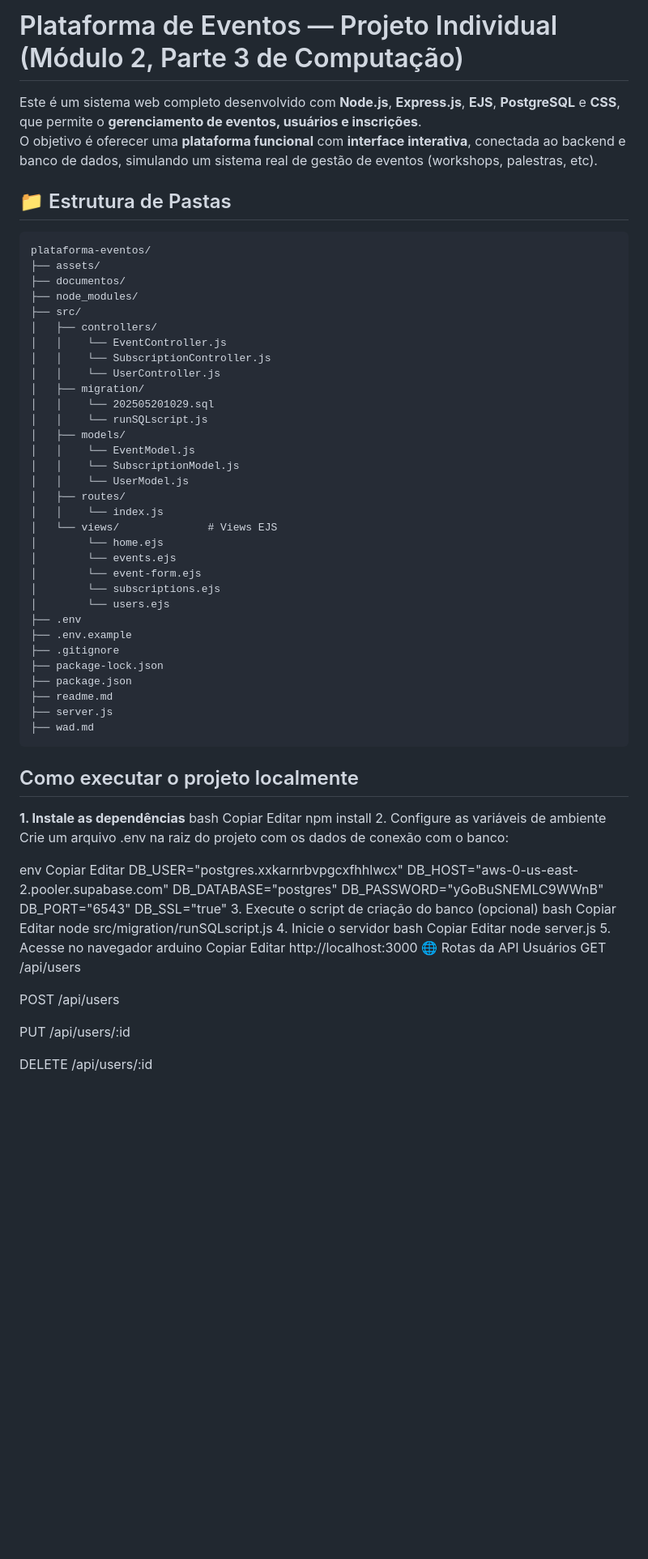
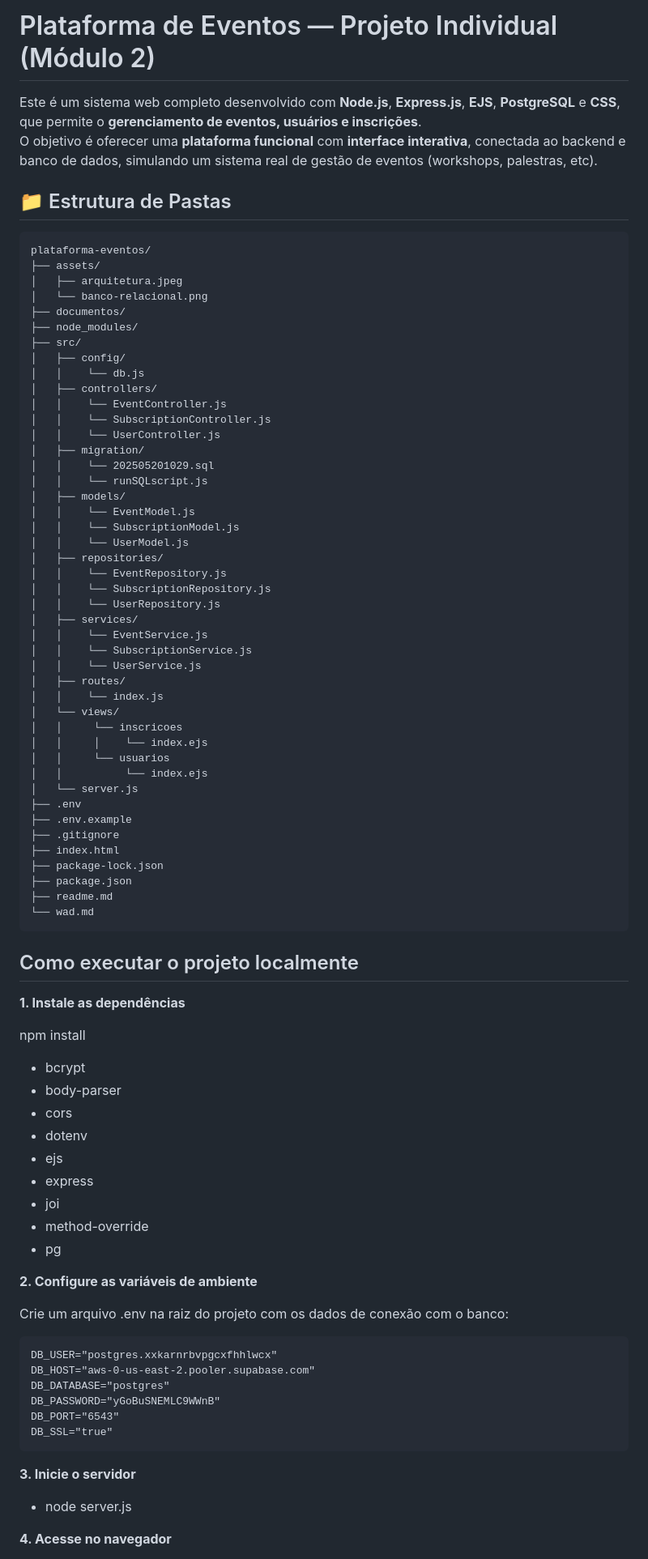
Before and after one commit to Lucas7rogero/projeto-individual-, a Markdown page: README.md, the part around one of its changes. Shown at 81% size. Rendered like a GitHub page; blank space fills up the shorter version.

Commit message:
docs: atualiza o readme

````diff
--- a/README.md
+++ b/README.md
@@ -1,17 +1,20 @@
-# Plataforma de Eventos — Projeto Individual (Módulo 2, Parte 3 de Computação)
+# Plataforma de Eventos — Projeto Individual (Módulo 2)
 
 Este é um sistema web completo desenvolvido com **Node.js**, **Express.js**, **EJS**, **PostgreSQL** e **CSS**, que permite o **gerenciamento de eventos, usuários e inscrições**.
 O objetivo é oferecer uma **plataforma funcional** com **interface interativa**, conectada ao backend e banco de dados, simulando um sistema real de gestão de eventos (workshops, palestras, etc).
 
-
 ## 📁 Estrutura de Pastas
 
-```txt
+```
 plataforma-eventos/
 ├── assets/
+│   ├── arquitetura.jpeg
+│   └── banco-relacional.png
 ├── documentos/
 ├── node_modules/
 ├── src/
+│   ├── config/
+│   │    └── db.js
 │   ├── controllers/
 │   │    └── EventController.js
 │   │    └── SubscriptionController.js
@@ -23,65 +26,64 @@ plataforma-eventos/
 │   │    └── EventModel.js
 │   │    └── SubscriptionModel.js
 │   │    └── UserModel.js
+│   ├── repositories/
+│   │    └── EventRepository.js
+│   │    └── SubscriptionRepository.js
+│   │    └── UserRepository.js
+│   ├── services/
+│   │    └── EventService.js
+│   │    └── SubscriptionService.js
+│   │    └── UserService.js
 │   ├── routes/
 │   │    └── index.js
-│   └── views/              # Views EJS
-│        └── home.ejs
-│        └── events.ejs
-│        └── event-form.ejs
-│        └── subscriptions.ejs
-│        └── users.ejs
+│   └── views/
+│   │     └── inscricoes
+│   │     │    └── index.ejs
+│   │     └── usuarios
+│   │          └── index.ejs
+│   └── server.js
 ├── .env
 ├── .env.example
 ├── .gitignore
+├── index.html
 ├── package-lock.json
 ├── package.json
 ├── readme.md
-├── server.js
-├── wad.md
+└── wad.md
 ```
 
 ## Como executar o projeto localmente
 
 **1. Instale as dependências**
-bash
-Copiar
-Editar
+
 npm install
-2. Configure as variáveis de ambiente
+
+- bcrypt
+- body-parser
+- cors
+- dotenv
+- ejs
+- express
+- joi
+- method-override
+- pg
+
+**2. Configure as variáveis de ambiente**
+
 Crie um arquivo .env na raiz do projeto com os dados de conexão com o banco:
 
-env
-Copiar
-Editar
+```
 DB_USER="postgres.xxkarnrbvpgcxfhhlwcx"
 DB_HOST="aws-0-us-east-2.pooler.supabase.com"
 DB_DATABASE="postgres"
 DB_PASSWORD="yGoBuSNEMLC9WWnB"
 DB_PORT="6543"
 DB_SSL="true"
-3. Execute o script de criação do banco (opcional)
-bash
-Copiar
-Editar
-node src/migration/runSQLscript.js
-4. Inicie o servidor
-bash
-Copiar
-Editar
-node server.js
-5. Acesse no navegador
-arduino
-Copiar
-Editar
-http://localhost:3000
-🌐 Rotas da API
-Usuários
-GET /api/users
+```
 
-POST /api/users
+**3. Inicie o servidor**
 
-PUT /api/users/:id
+- node server.js
 
-DELETE /api/users/:id
+**4. Acesse no navegador**
 
````
Also changed, not shown: other parts of README.md (+26 -23 lines).
